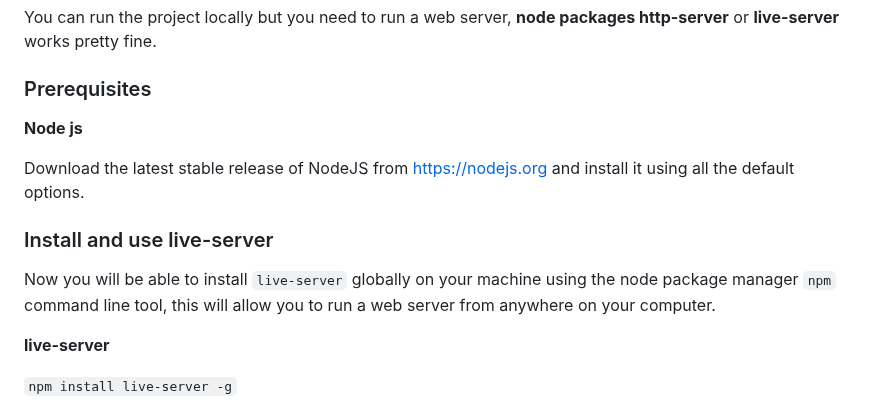
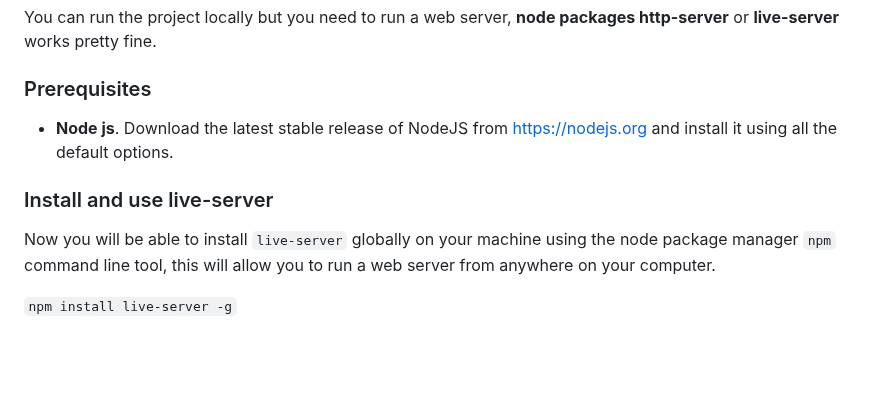
Before and after one commit to genpat-it/spread, a Markdown page: README.md, the part around the change. GitHub-like rendering; blank space fills up the shorter version.

```diff
--- a/README.md
+++ b/README.md
@@ -20,15 +20,11 @@ You can run the project locally but you need to run a web server, **node package
 
 ### Prerequisites
 
-**Node js**
-
-Download the latest stable release of NodeJS from https://nodejs.org and install it using all the default options.
+* **Node js**. Download the latest stable release of NodeJS from [https://nodejs.org](https://nodejs.org) and install it using all the default options.
 
 ### Install and use live-server
 
 Now you will be able to install `live-server` globally on your machine using the node package manager `npm` command line tool, this will allow you to run a web server from anywhere on your computer.
-
-**live-server**
 
 `npm install live-server -g`
 
```
